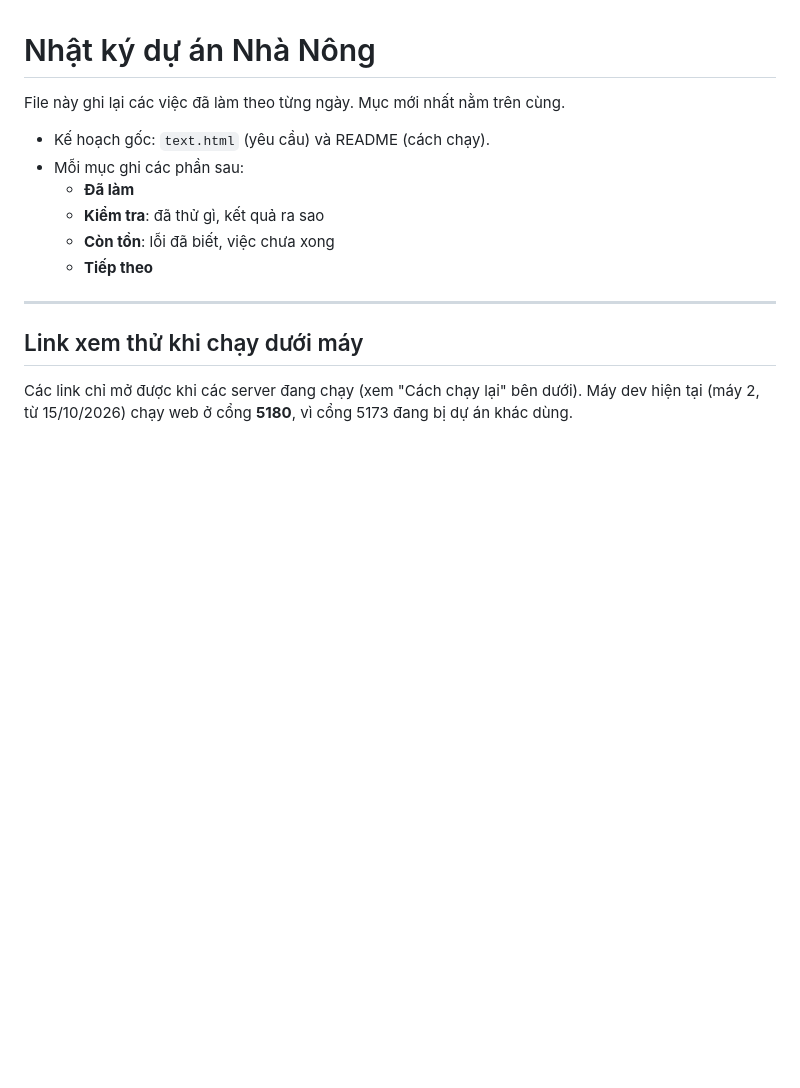
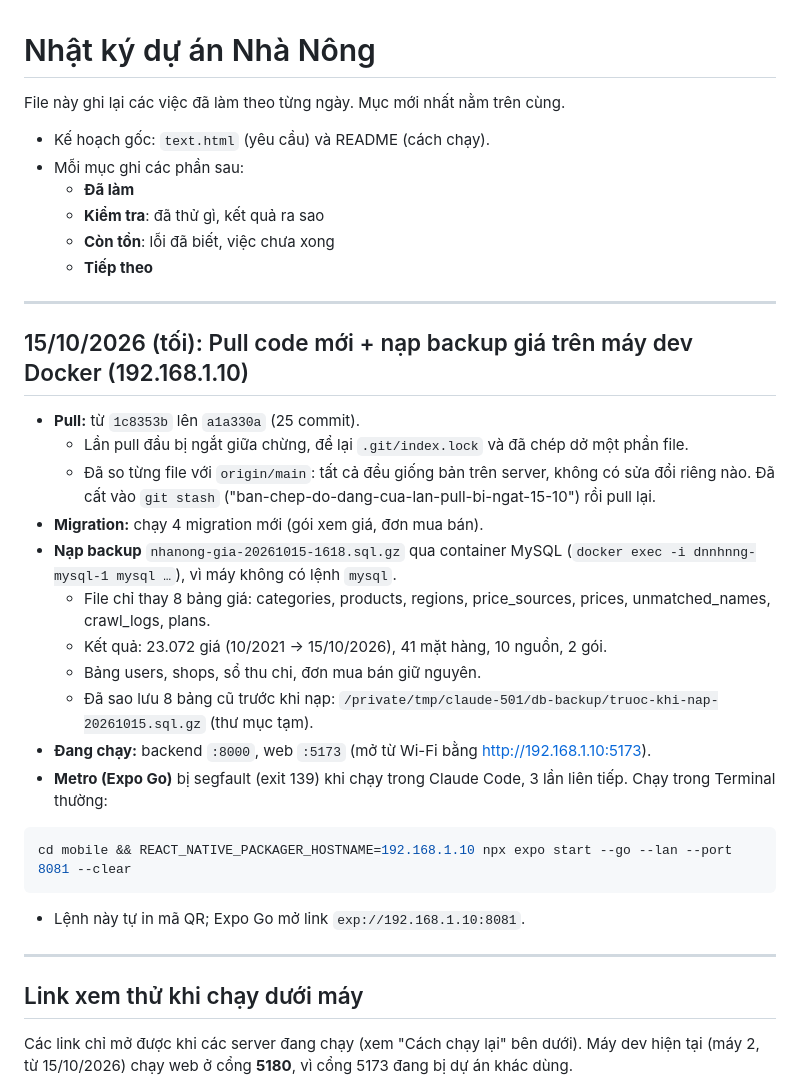
Before and after one commit to anhtuyen25091/DUAN_NHANONG, a Markdown page: NHAT_KY.md, the part around the change. Drawn GitHub-style; blank space fills up the shorter version.

Commit message:
Nhật ký: pull code mới, nạp backup giá 15/10 trên máy dev Docker
Co-Authored-By: Claude Opus 5.5 <noreply@anthropic.com>

````diff
--- a/NHAT_KY.md
+++ b/NHAT_KY.md
@@ -8,6 +8,26 @@ File này ghi lại các việc đã làm theo từng ngày. Mục mới nhất
   - **Kiểm tra**: đã thử gì, kết quả ra sao
   - **Còn tồn**: lỗi đã biết, việc chưa xong
   - **Tiếp theo**
+
+---
+
+## 15/10/2026 (tối): Pull code mới + nạp backup giá trên máy dev Docker (192.168.1.10)
+- **Pull:** từ `1c8353b` lên `a1a330a` (25 commit).
+  - Lần pull đầu bị ngắt giữa chừng, để lại `.git/index.lock` và đã chép dở một phần file.
+  - Đã so từng file với `origin/main`: tất cả đều giống bản trên server, không có sửa đổi riêng nào. Đã cất vào `git stash` ("ban-chep-do-dang-cua-lan-pull-bi-ngat-15-10") rồi pull lại.
+- **Migration:** chạy 4 migration mới (gói xem giá, đơn mua bán).
+- **Nạp backup** `nhanong-gia-20261015-1618.sql.gz` qua container MySQL (`docker exec -i dnnhnng-mysql-1 mysql …`), vì máy không có lệnh `mysql`.
+  - File chỉ thay 8 bảng giá: categories, products, regions, price_sources, prices, unmatched_names, crawl_logs, plans.
+  - Kết quả: 23.072 giá (10/2021 → 15/10/2026), 41 mặt hàng, 10 nguồn, 2 gói.
+  - Bảng users, shops, sổ thu chi, đơn mua bán giữ nguyên.
+  - Đã sao lưu 8 bảng cũ trước khi nạp: `/private/tmp/claude-501/db-backup/truoc-khi-nap-20261015.sql.gz` (thư mục tạm).
+- **Đang chạy:** backend `:8000`, web `:5173` (mở từ Wi-Fi bằng http://192.168.1.10:5173).
+- **Metro (Expo Go)** bị segfault (exit 139) khi chạy trong Claude Code, 3 lần liên tiếp. Chạy trong Terminal thường:
+
+```bash
+cd mobile && REACT_NATIVE_PACKAGER_HOSTNAME=192.168.1.10 npx expo start --go --lan --port 8081 --clear
+```
+  - Lệnh này tự in mã QR; Expo Go mở link `exp://192.168.1.10:8081`.
 
 ---
 
````
